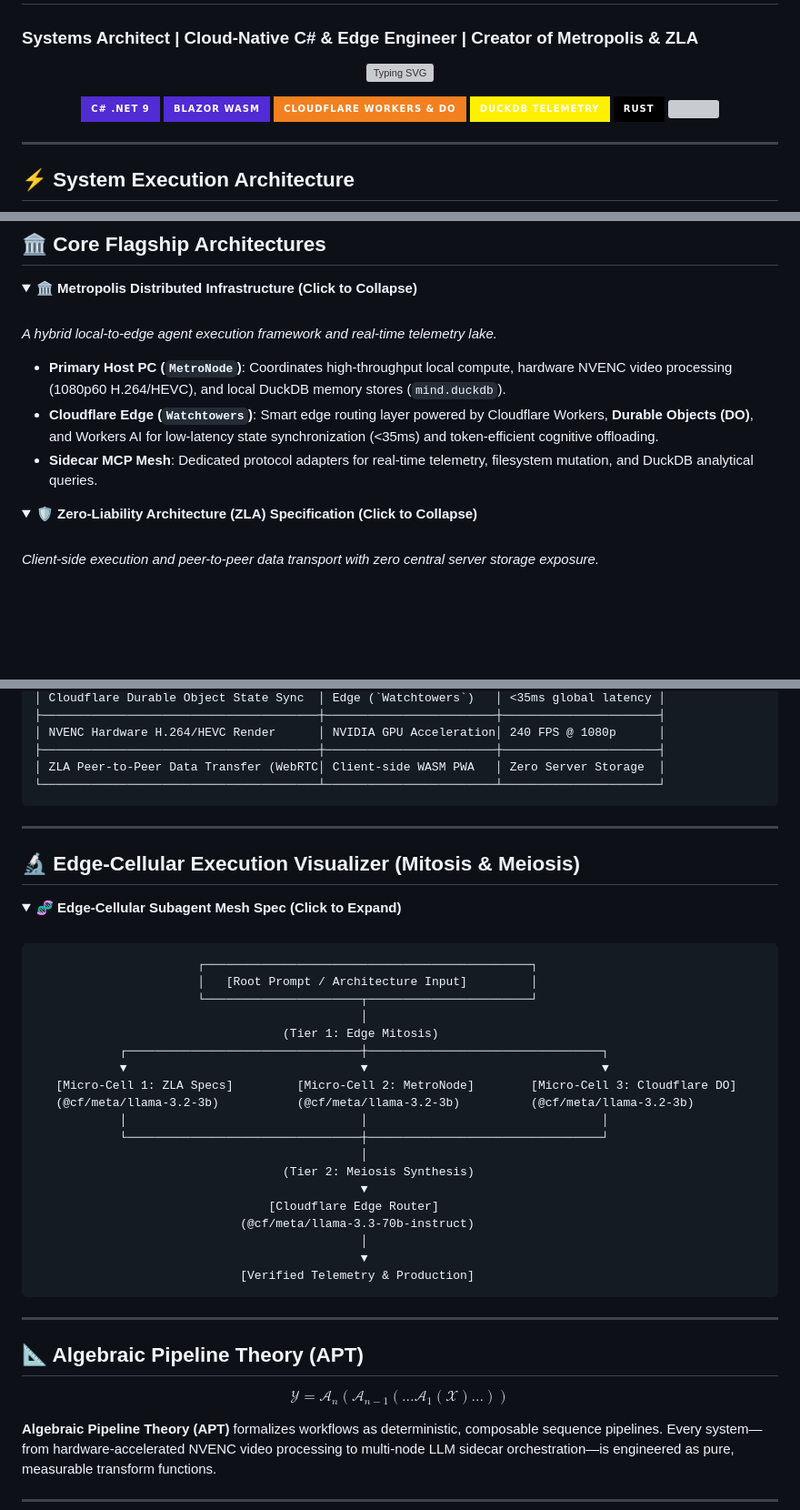
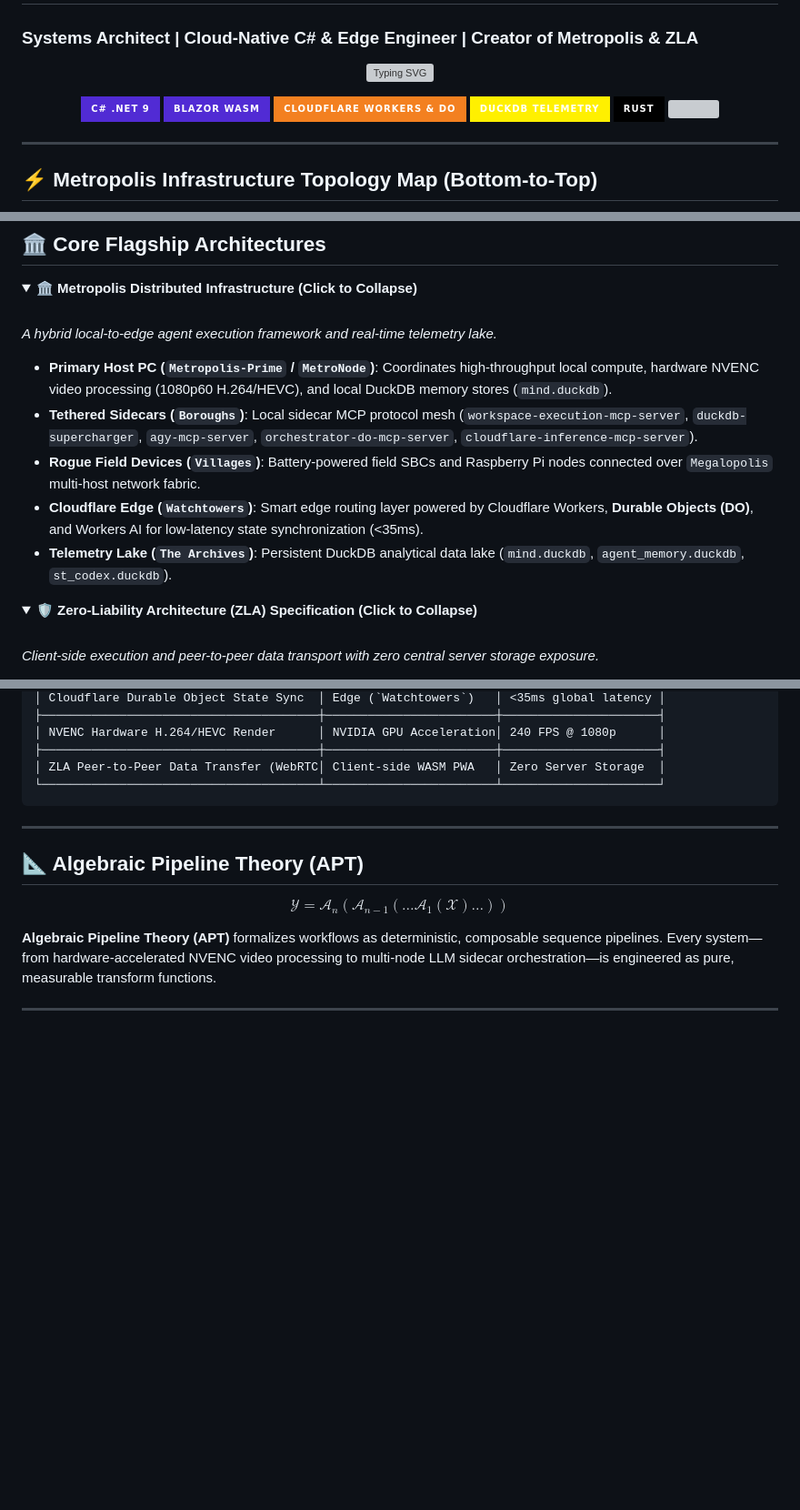
Before and after one commit to yavru421/dondlingergc.github.io, a Markdown page: README.md, 3 parts joined by grey strips. Shown at 91% size. Drawn GitHub-style; folded sections open; badges without logos; blank space fills up the shorter version; grey boxes are pictures that could not be loaded.

Commit message:
feat: upgrade architecture visualization to full bottom-to-top Metropolis Infrastructure Topology Map

````diff
--- a/README.md
+++ b/README.md
@@ -16,6 +16,6 @@
 
 ---
 
-## ⚡ System Execution Architecture
+## ⚡ Metropolis Infrastructure Topology Map (Bottom-to-Top)
 
 ```mermaid
@@ -42,9 +74,11 @@ flowchart LR
 <br />
 
 *A hybrid local-to-edge agent execution framework and real-time telemetry lake.*
-- **Primary Host PC (`MetroNode`)**: Coordinates high-throughput local compute, hardware NVENC video processing (1080p60 H.264/HEVC), and local DuckDB memory stores (`mind.duckdb`).
-- **Cloudflare Edge (`Watchtowers`)**: Smart edge routing layer powered by Cloudflare Workers, **Durable Objects (DO)**, and Workers AI for low-latency state synchronization (<35ms) and token-efficient cognitive offloading.
-- **Sidecar MCP Mesh**: Dedicated protocol adapters for real-time telemetry, filesystem mutation, and DuckDB analytical queries.
+- **Primary Host PC (`Metropolis-Prime` / `MetroNode`)**: Coordinates high-throughput local compute, hardware NVENC video processing (1080p60 H.264/HEVC), and local DuckDB memory stores (`mind.duckdb`).
+- **Tethered Sidecars (`Boroughs`)**: Local sidecar MCP protocol mesh (`workspace-execution-mcp-server`, `duckdb-supercharger`, `agy-mcp-server`, `orchestrator-do-mcp-server`, `cloudflare-inference-mcp-server`).
+- **Rogue Field Devices (`Villages`)**: Battery-powered field SBCs and Raspberry Pi nodes connected over `Megalopolis` multi-host network fabric.
+- **Cloudflare Edge (`Watchtowers`)**: Smart edge routing layer powered by Cloudflare Workers, **Durable Objects (DO)**, and Workers AI for low-latency state synchronization (<35ms).
+- **Telemetry Lake (`The Archives`)**: Persistent DuckDB analytical data lake (`mind.duckdb`, `agent_memory.duckdb`, `st_codex.duckdb`).
 
 </details>
 
@@ -92,39 +126,6 @@ flowchart LR
 
 ---
 
-## 🔬 Edge-Cellular Execution Visualizer (Mitosis & Meiosis)
-
-<details>
-<summary><b>🧬 Edge-Cellular Subagent Mesh Spec (Click to Expand)</b></summary>
-
-<br />
-
-```
-                       ┌──────────────────────────────────────────────┐
-                       │   [Root Prompt / Architecture Input]         │
-                       └──────────────────────┬───────────────────────┘
-                                              │
-                                   (Tier 1: Edge Mitosis)
-            ┌─────────────────────────────────┼─────────────────────────────────┐
-            ▼                                 ▼                                 ▼
-   [Micro-Cell 1: ZLA Specs]         [Micro-Cell 2: MetroNode]        [Micro-Cell 3: Cloudflare DO]
-   (@cf/meta/llama-3.2-3b)           (@cf/meta/llama-3.2-3b)          (@cf/meta/llama-3.2-3b)
-            │                                 │                                 │
-            └─────────────────────────────────┼─────────────────────────────────┘
-                                              │
-                                   (Tier 2: Meiosis Synthesis)
-                                              ▼
-                                 [Cloudflare Edge Router]
-                             (@cf/meta/llama-3.3-70b-instruct)
-                                              │
-                                              ▼
-                             [Verified Telemetry & Production]
-```
-
-</details>
-
----
-
 ## 📐 Algebraic Pipeline Theory (APT)
 
 $$\mathcal{Y} = \mathcal{A}_n(\mathcal{A}_{n-1}(\dots \mathcal{A}_1(\mathcal{X})\dots))$$
````
Also changed, not shown: other parts of README.md (+43 -11 lines).
